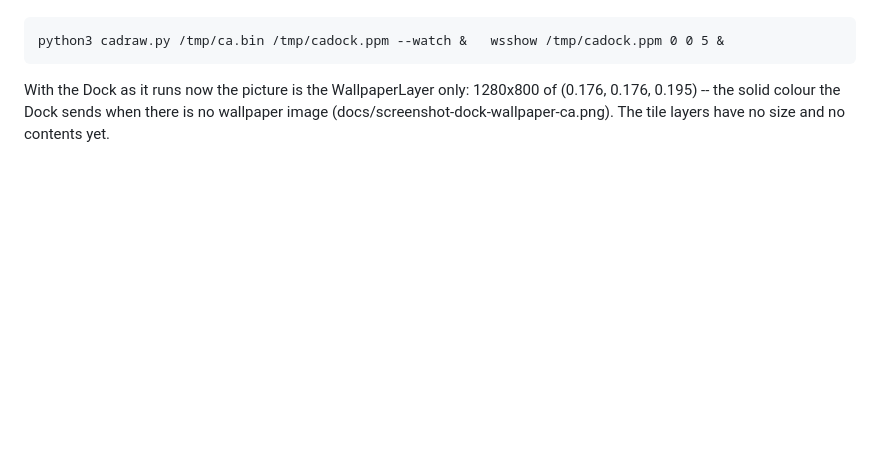
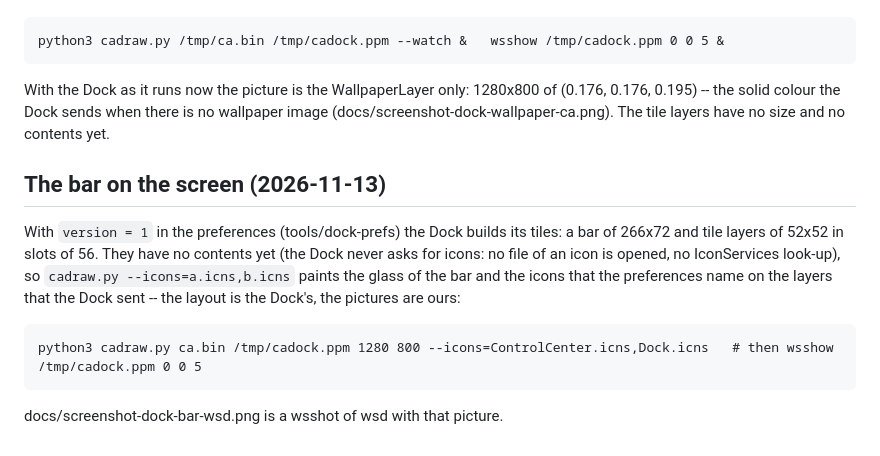
Before and after one commit to pearOS-bsd/darwinator, a Markdown page: tools/ca/README-capture.md, the part around the change. GitHub-like rendering; blank space fills up the shorter version.

Commit message:
cadraw --icons: the bar of the Dock with its icons on wsd (layout from the Dock's CA stream, pictures from the bundles); screenshot

```diff
--- a/tools/ca/README-capture.md
+++ b/tools/ca/README-capture.md
@@ -24,3 +24,12 @@ background colour from the first floats of the 0x58 block) and `wsbsd/tools/wssh
 
 With the Dock as it runs now the picture is the WallpaperLayer only: 1280x800 of (0.176, 0.176, 0.195) -- the solid colour the Dock
 sends when there is no wallpaper image (docs/screenshot-dock-wallpaper-ca.png).  The tile layers have no size and no contents yet.
+
+## The bar on the screen (2026-11-13)
+With `version = 1` in the preferences (tools/dock-prefs) the Dock builds its tiles: a bar of 266x72 and tile layers of 52x52 in slots of 56.  They have no
+contents yet (the Dock never asks for icons: no file of an icon is opened, no IconServices look-up), so `cadraw.py --icons=a.icns,b.icns` paints the glass of
+the bar and the icons that the preferences name on the layers that the Dock sent -- the layout is the Dock's, the pictures are ours:
+
+    python3 cadraw.py ca.bin /tmp/cadock.ppm 1280 800 --icons=ControlCenter.icns,Dock.icns   # then wsshow /tmp/cadock.ppm 0 0 5
+
+docs/screenshot-dock-bar-wsd.png is a wsshot of wsd with that picture.
```
Also changed, not shown: docs/screenshot-dock-bar-wsd.png (added), 1 other file.
